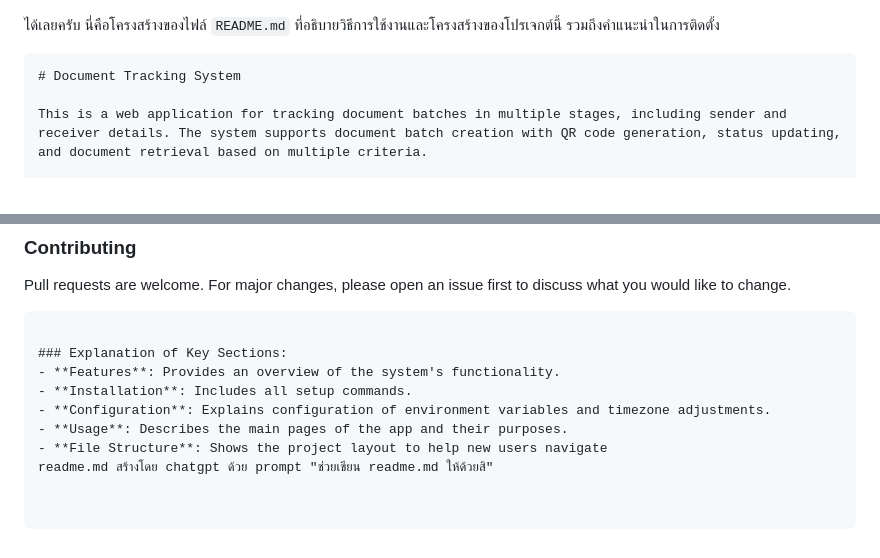
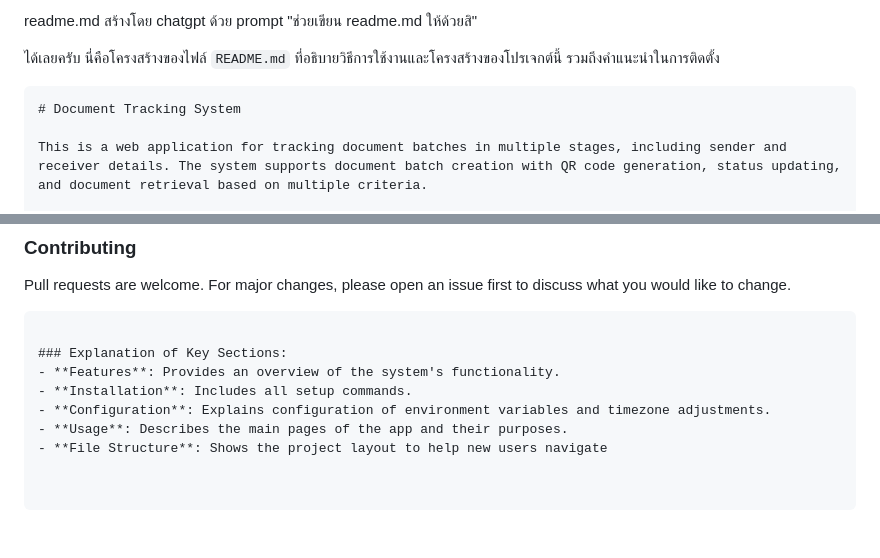
Before and after one commit to kaebmoo/document_tracking, a Markdown page: README.md, 2 parts joined by grey strips. Drawn GitHub-style.

````diff
--- a/README.md
+++ b/README.md
@@ -1,3 +1,5 @@
+readme.md สร้างโดย chatgpt ด้วย prompt "ช่วยเขียน readme.md ให้ด้วยสิ"
+
 ได้เลยครับ นี่คือโครงสร้างของไฟล์ `README.md` ที่อธิบายวิธีการใช้งานและโครงสร้างของโปรเจกต์นี้ รวมถึงคำแนะนำในการติดตั้ง
 
 ```markdown
@@ -125,4 +127,3 @@ Pull requests are welcome. For major changes, please open an issue first to disc
 - **Configuration**: Explains configuration of environment variables and timezone adjustments.
 - **Usage**: Describes the main pages of the app and their purposes.
 - **File Structure**: Shows the project layout to help new users navigate
-readme.md สร้างโดย chatgpt ด้วย prompt "ช่วยเขียน readme.md ให้ด้วยสิ"
````
